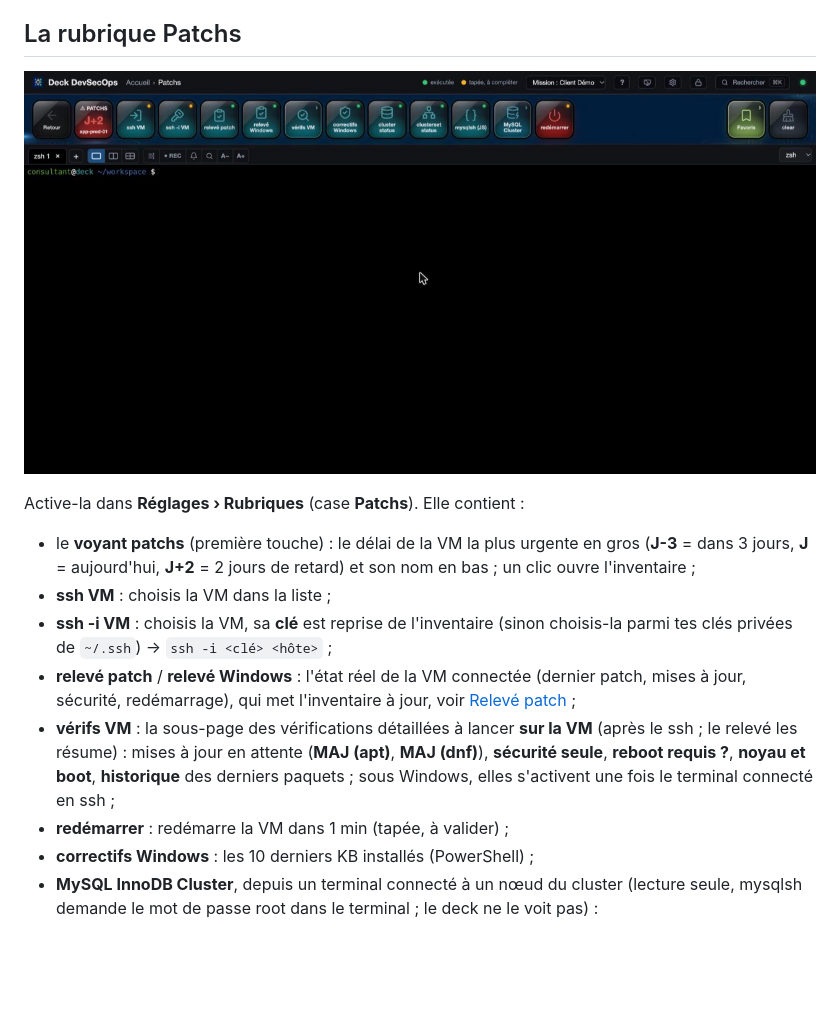
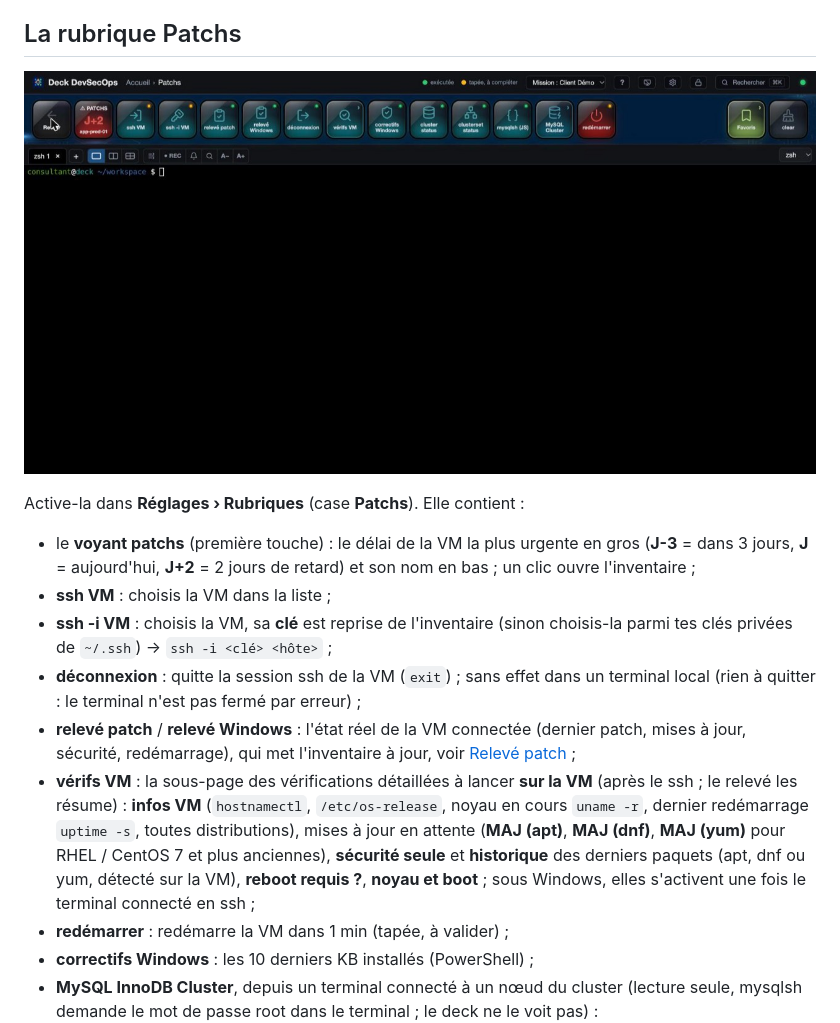
Before and after one commit to aabdeljaoued/web-deck-devsecops, a Markdown page: docs/13-patchs.md, the part around the change. Drawn GitHub-style; pictures changed too: docs/img/patchs-rubrique.jpg; blank space fills up the shorter version.

```diff
--- a/docs/13-patchs.md
+++ b/docs/13-patchs.md
@@ -15,11 +15,15 @@ Active-la dans **Réglages › Rubriques** (case **Patchs**). Elle contient :
 - **ssh VM** : choisis la VM dans la liste ;
 - **ssh -i VM** : choisis la VM, sa **clé** est reprise de l'inventaire (sinon choisis-la parmi tes clés privées de
   `~/.ssh`) → `ssh -i <clé> <hôte>` ;
+- **déconnexion** : quitte la session ssh de la VM (`exit`) ; sans effet dans un terminal local (rien à quitter : le
+  terminal n'est pas fermé par erreur) ;
 - **relevé patch** / **relevé Windows** : l'état réel de la VM connectée (dernier patch, mises à jour, sécurité,
   redémarrage), qui met l'inventaire à jour, voir [Relevé patch](#relevé-patch--létat-réel-de-la-vm) ;
 - **vérifs VM** : la sous-page des vérifications détaillées à lancer **sur la VM** (après le ssh ; le relevé les
-  résume) : mises à jour en attente (**MAJ (apt)**, **MAJ (dnf)**), **sécurité seule**, **reboot requis ?**, **noyau
-  et boot**, **historique** des derniers paquets ; sous Windows, elles s'activent une fois le terminal connecté en ssh ;
+  résume) : **infos VM** (`hostnamectl`, `/etc/os-release`, noyau en cours `uname -r`, dernier redémarrage
+  `uptime -s`, toutes distributions), mises à jour en attente (**MAJ (apt)**, **MAJ (dnf)**, **MAJ (yum)** pour RHEL / CentOS 7 et plus
+  anciennes), **sécurité seule** et **historique** des derniers paquets (apt, dnf ou yum, détecté sur la VM),
+  **reboot requis ?**, **noyau et boot** ; sous Windows, elles s'activent une fois le terminal connecté en ssh ;
 - **redémarrer** : redémarre la VM dans 1 min (tapée, à valider) ;
 - **correctifs Windows** : les 10 derniers KB installés (PowerShell) ;
 - **MySQL InnoDB Cluster**, depuis un terminal connecté à un nœud du cluster (lecture seule, mysqlsh demande le mot
```
Also changed, not shown: README.md (+1 -1 lines), docs/en/13-patchs.md (+6 -3 lines), 3 other files.
